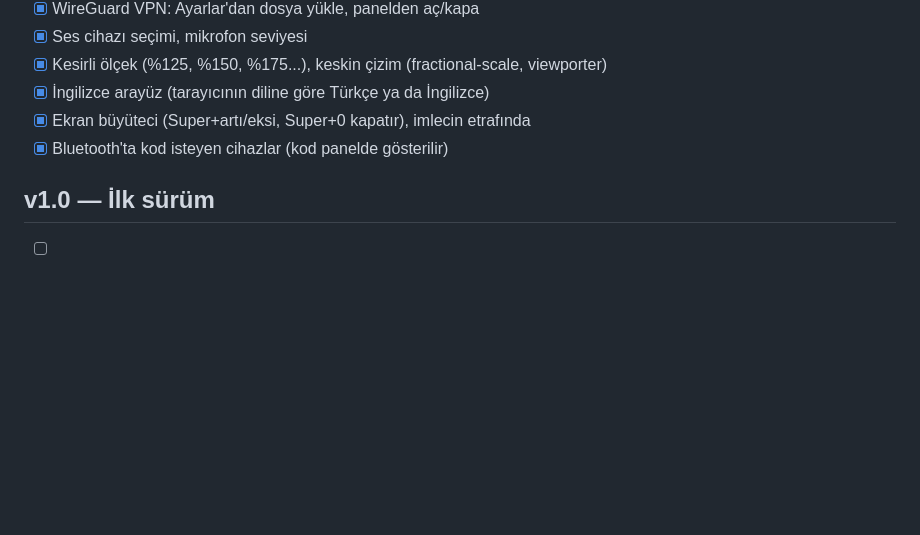
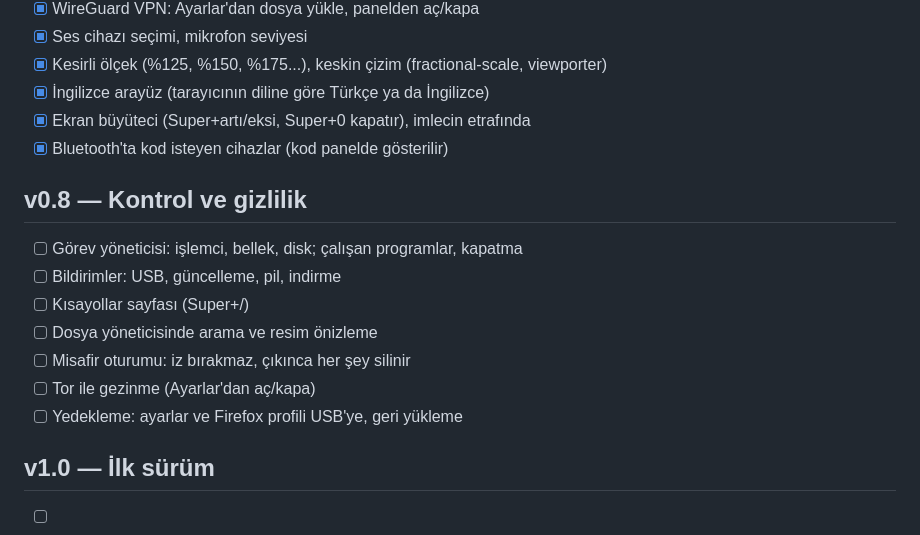
Before and after one commit to onurbaydas/karakulak, a Markdown page: ROADMAP.md, the part around the change. GitHub-like rendering; blank space fills up the shorter version.

Commit message:
Roadmap: v0.8 control and privacy
Signed-off-by: onurbaydas <41346713+onurbaydas@users.noreply.github.com>

```diff
--- a/ROADMAP.md
+++ b/ROADMAP.md
@@ -118,6 +118,16 @@ tuşlar, touchpad ve pil uyarısı çalışıyor.
 - [x] Ekran büyüteci (Super+artı/eksi, Super+0 kapatır), imlecin etrafında
 - [x] Bluetooth'ta kod isteyen cihazlar (kod panelde gösterilir)
 
+## v0.8 — Kontrol ve gizlilik
+
+- [ ] Görev yöneticisi: işlemci, bellek, disk; çalışan programlar, kapatma
+- [ ] Bildirimler: USB, güncelleme, pil, indirme
+- [ ] Kısayollar sayfası (Super+/)
+- [ ] Dosya yöneticisinde arama ve resim önizleme
+- [ ] Misafir oturumu: iz bırakmaz, çıkınca her şey silinir
+- [ ] Tor ile gezinme (Ayarlar'dan aç/kapa)
+- [ ] Yedekleme: ayarlar ve Firefox profili USB'ye, geri yükleme
+
 ## v1.0 — İlk sürüm
 
 - [ ] Kurulum da tarayıcının içinde (Debian'ın kurulum ekranı kalkar)
```
